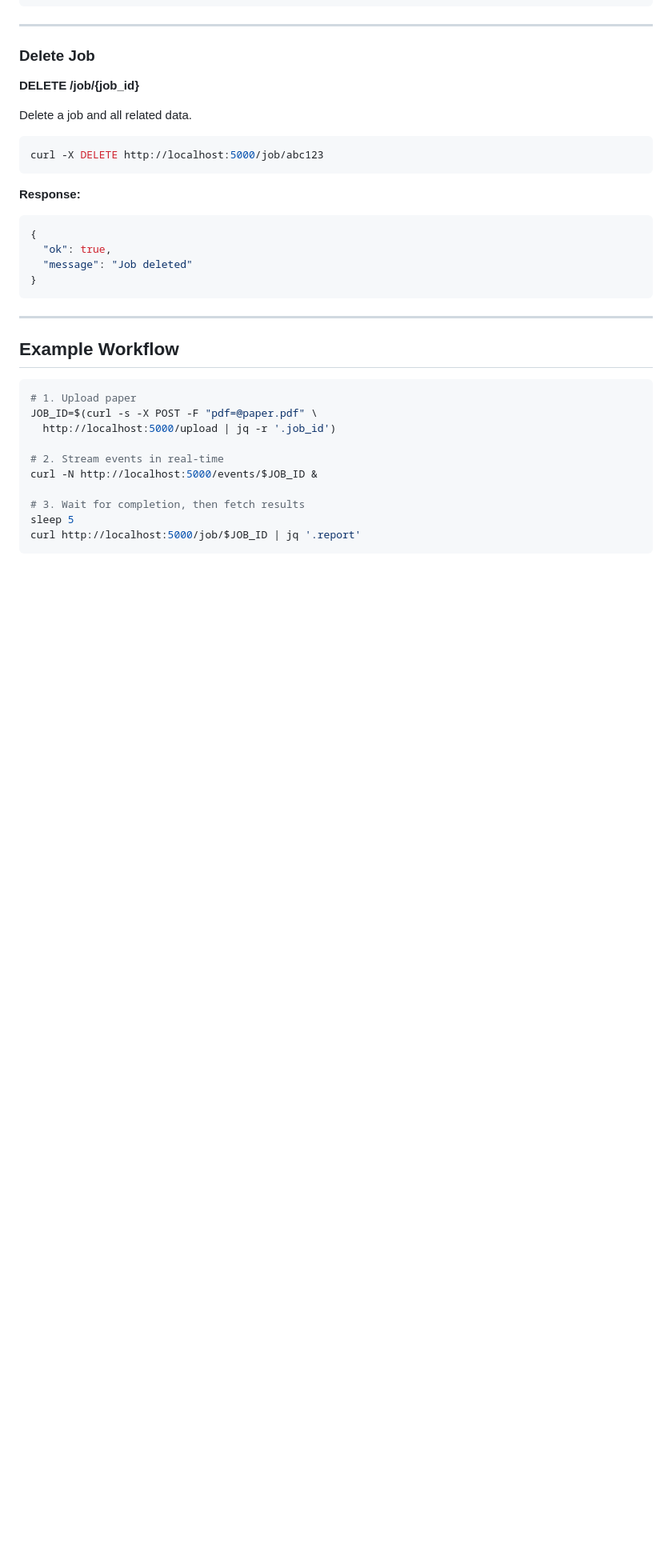
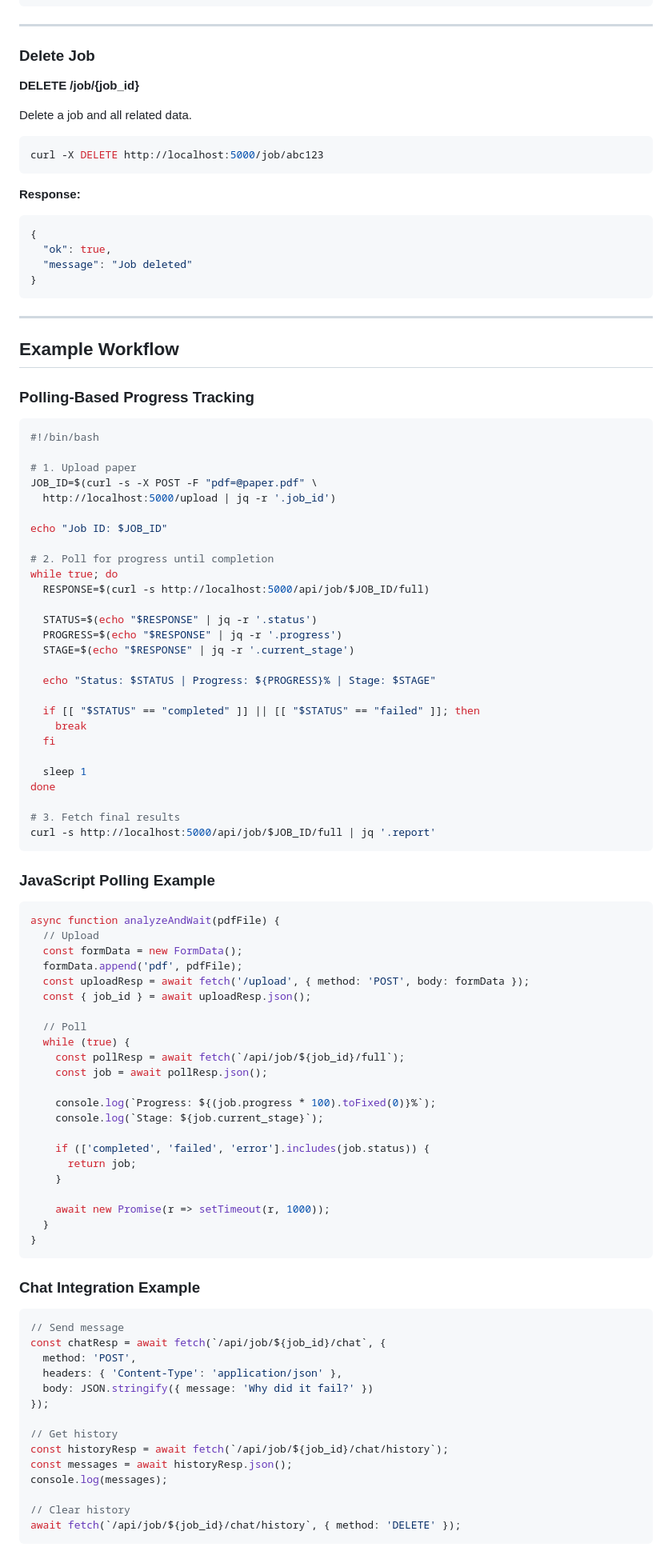
Before and after one commit to kkirchheim/aegis, a Markdown page: docs/API.md, the part around one of its changes. Shown at 80% size. Rendered like a GitHub page; blank space fills up the shorter version.

Commit message:
docs: update API.md, remove SSE, add polling and chat endpoints

````diff
--- a/docs/API.md
+++ b/docs/API.md
@@ -317,15 +483,80 @@ curl -X DELETE http://localhost:5000/job/abc123
 
 ## Example Workflow
 
+### Polling-Based Progress Tracking
+
 ```bash
+#!/bin/bash
+
 # 1. Upload paper
 JOB_ID=$(curl -s -X POST -F "pdf=@paper.pdf" \
   http://localhost:5000/upload | jq -r '.job_id')
 
-# 2. Stream events in real-time
-curl -N http://localhost:5000/events/$JOB_ID &
+echo "Job ID: $JOB_ID"
 
-# 3. Wait for completion, then fetch results
-sleep 5
-curl http://localhost:5000/job/$JOB_ID | jq '.report'
+# 2. Poll for progress until completion
+while true; do
+  RESPONSE=$(curl -s http://localhost:5000/api/job/$JOB_ID/full)
+
+  STATUS=$(echo "$RESPONSE" | jq -r '.status')
+  PROGRESS=$(echo "$RESPONSE" | jq -r '.progress')
+  STAGE=$(echo "$RESPONSE" | jq -r '.current_stage')
+
+  echo "Status: $STATUS | Progress: ${PROGRESS}% | Stage: $STAGE"
+
+  if [[ "$STATUS" == "completed" ]] || [[ "$STATUS" == "failed" ]]; then
+    break
+  fi
+
+  sleep 1
+done
+
+# 3. Fetch final results
+curl -s http://localhost:5000/api/job/$JOB_ID/full | jq '.report'
 ```
+
+### JavaScript Polling Example
+
+```javascript
+async function analyzeAndWait(pdfFile) {
+  // Upload
+  const formData = new FormData();
+  formData.append('pdf', pdfFile);
+  const uploadResp = await fetch('/upload', { method: 'POST', body: formData });
+  const { job_id } = await uploadResp.json();
+
+  // Poll
+  while (true) {
+    const pollResp = await fetch(`/api/job/${job_id}/full`);
+    const job = await pollResp.json();
+
+    console.log(`Progress: ${(job.progress * 100).toFixed(0)}%`);
+    console.log(`Stage: ${job.current_stage}`);
+
+    if (['completed', 'failed', 'error'].includes(job.status)) {
+      return job;
+    }
+
+    await new Promise(r => setTimeout(r, 1000));
+  }
+}
+```
+
+### Chat Integration Example
+
+```javascript
+// Send message
+const chatResp = await fetch(`/api/job/${job_id}/chat`, {
+  method: 'POST',
+  headers: { 'Content-Type': 'application/json' },
+  body: JSON.stringify({ message: 'Why did it fail?' })
+});
+
+// Get history
+const historyResp = await fetch(`/api/job/${job_id}/chat/history`);
+const messages = await historyResp.json();
+console.log(messages);
+
+// Clear history
+await fetch(`/api/job/${job_id}/chat/history`, { method: 'DELETE' });
+```
````
Also changed, not shown: other parts of docs/API.md (+222 -56 lines).
